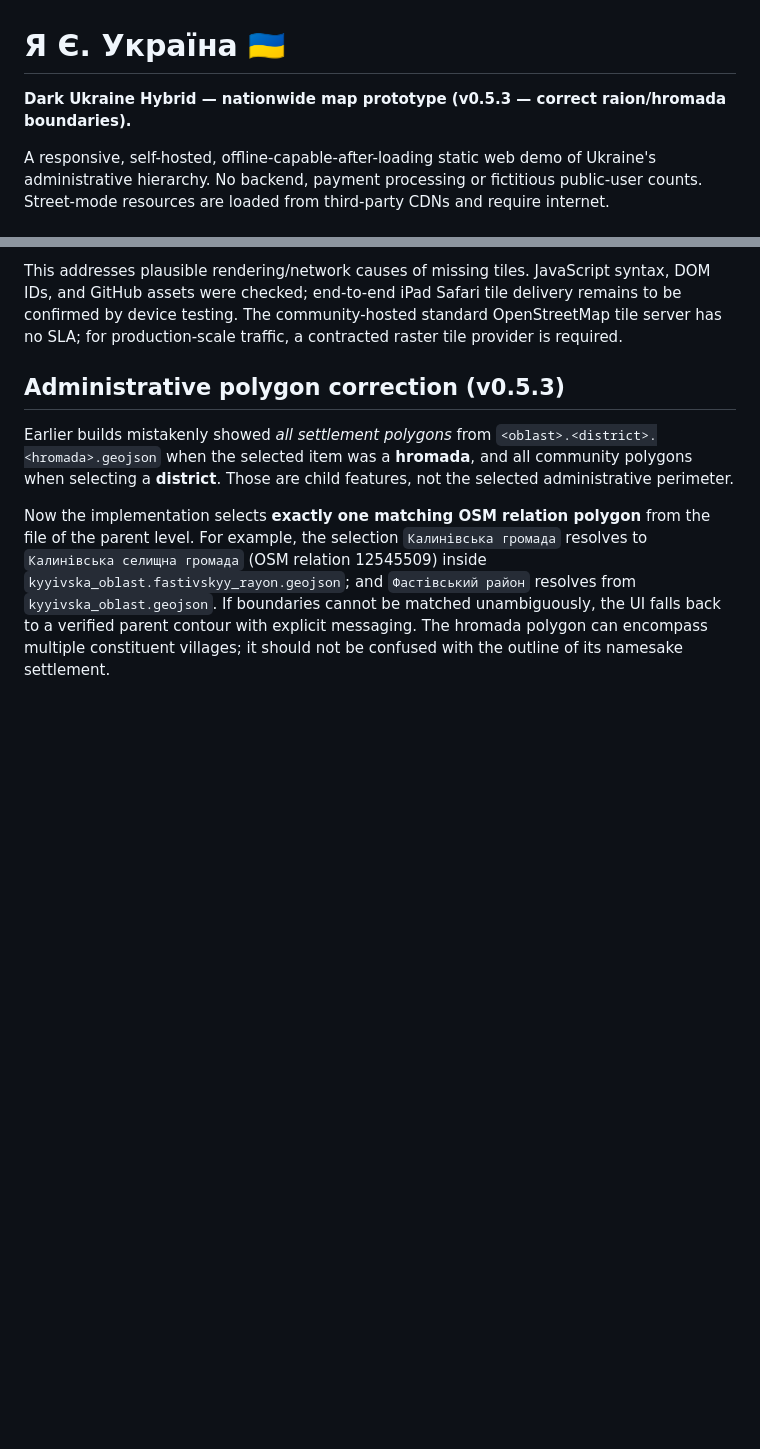
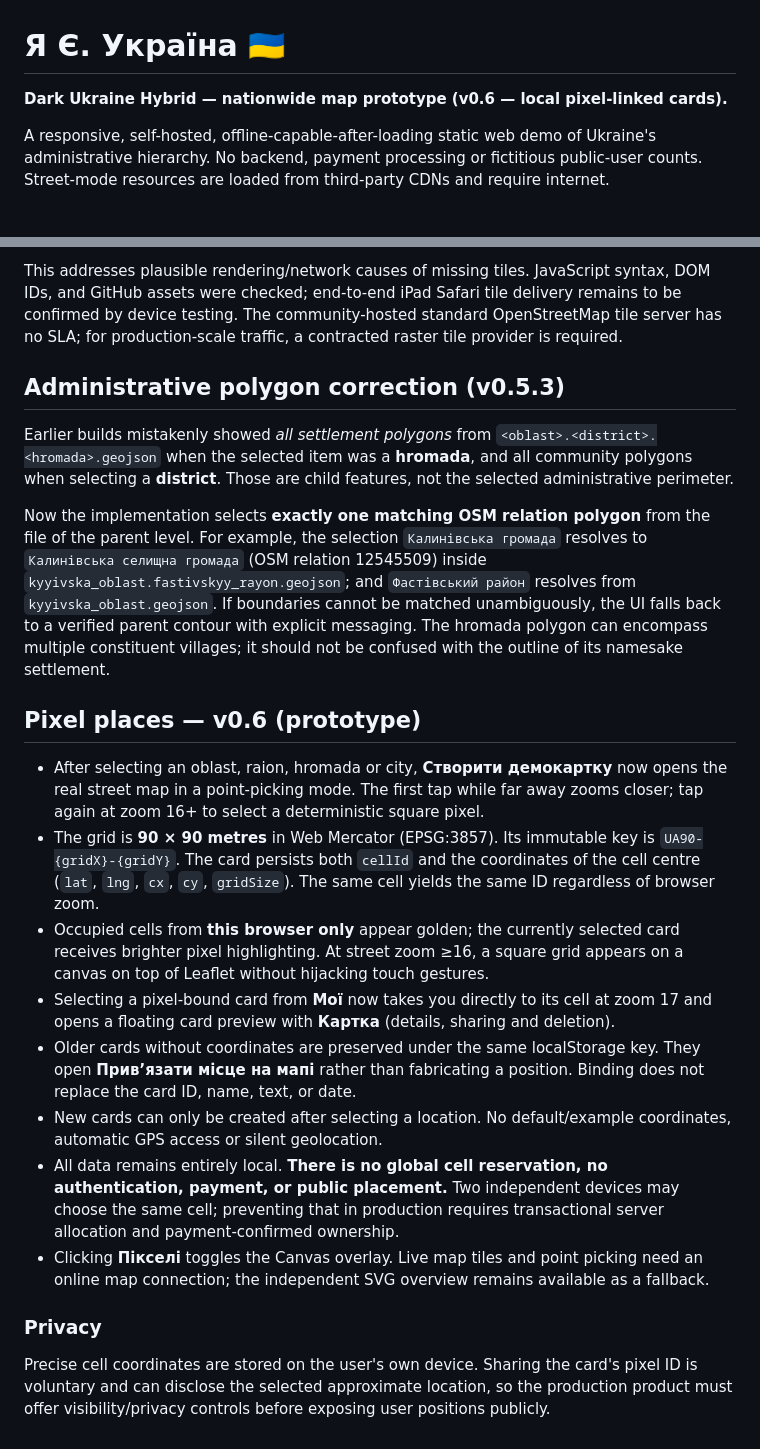
Before and after one commit to Saitama21/Ya-Ye-Ukraina, a Markdown page: README.md, 2 parts joined by grey strips. GitHub-like rendering; blank space fills up the shorter version.

Commit message:
docs: v0.6 local pixel-linked cards, coordinate grid, old-card migration and privacy limitations

```diff
--- a/README.md
+++ b/README.md
@@ -1,6 +1,6 @@
 # Я Є. Україна 🇺🇦
 
-**Dark Ukraine Hybrid — nationwide map prototype (v0.5.3 — correct raion/hromada boundaries).**
+**Dark Ukraine Hybrid — nationwide map prototype (v0.6 — local pixel-linked cards).**
 
 A responsive, self-hosted, offline-capable-after-loading static web demo of Ukraine's administrative hierarchy. No backend, payment processing or fictitious public-user counts. Street-mode resources are loaded from third-party CDNs and require internet.
 
@@ -72,3 +72,18 @@ This addresses plausible rendering/network causes of missing tiles. JavaScript s
 Earlier builds mistakenly showed *all settlement polygons* from `<oblast>.<district>.<hromada>.geojson` when the selected item was a **hromada**, and all community polygons when selecting a **district**. Those are child features, not the selected administrative perimeter.
 
 Now the implementation selects **exactly one matching OSM relation polygon** from the file of the parent level. For example, the selection `Калинівська громада` resolves to `Калинівська селищна громада` (OSM relation 12545509) inside `kyyivska_oblast.fastivskyy_rayon.geojson`; and `Фастівський район` resolves from `kyyivska_oblast.geojson`. If boundaries cannot be matched unambiguously, the UI falls back to a verified parent contour with explicit messaging. The hromada polygon can encompass multiple constituent villages; it should not be confused with the outline of its namesake settlement.
+
+## Pixel places — v0.6 (prototype)
+
+- After selecting an oblast, raion, hromada or city, **Створити демокартку** now opens the real street map in a point-picking mode. The first tap while far away zooms closer; tap again at zoom 16+ to select a deterministic square pixel.
+- The grid is **90 × 90 metres** in Web Mercator (EPSG:3857). Its immutable key is `UA90-{gridX}-{gridY}`. The card persists both `cellId` and the coordinates of the cell centre (`lat`, `lng`, `cx`, `cy`, `gridSize`). The same cell yields the same ID regardless of browser zoom.
+- Occupied cells from **this browser only** appear golden; the currently selected card receives brighter pixel highlighting. At street zoom ≥16, a square grid appears on a canvas on top of Leaflet without hijacking touch gestures.
+- Selecting a pixel-bound card from **Мої** now takes you directly to its cell at zoom 17 and opens a floating card preview with **Картка** (details, sharing and deletion).
+- Older cards without coordinates are preserved under the same localStorage key. They open **Прив’язати місце на мапі** rather than fabricating a position. Binding does not replace the card ID, name, text, or date.
+- New cards can only be created after selecting a location. No default/example coordinates, automatic GPS access or silent geolocation.
+- All data remains entirely local. **There is no global cell reservation, no authentication, payment, or public placement.** Two independent devices may choose the same cell; preventing that in production requires transactional server allocation and payment-confirmed ownership.
+- Clicking **Пікселі** toggles the Canvas overlay. Live map tiles and point picking need an online map connection; the independent SVG overview remains available as a fallback.
+
+### Privacy
+
+Precise cell coordinates are stored on the user's own device. Sharing the card's pixel ID is voluntary and can disclose the selected approximate location, so the production product must offer visibility/privacy controls before exposing user positions publicly.
```
